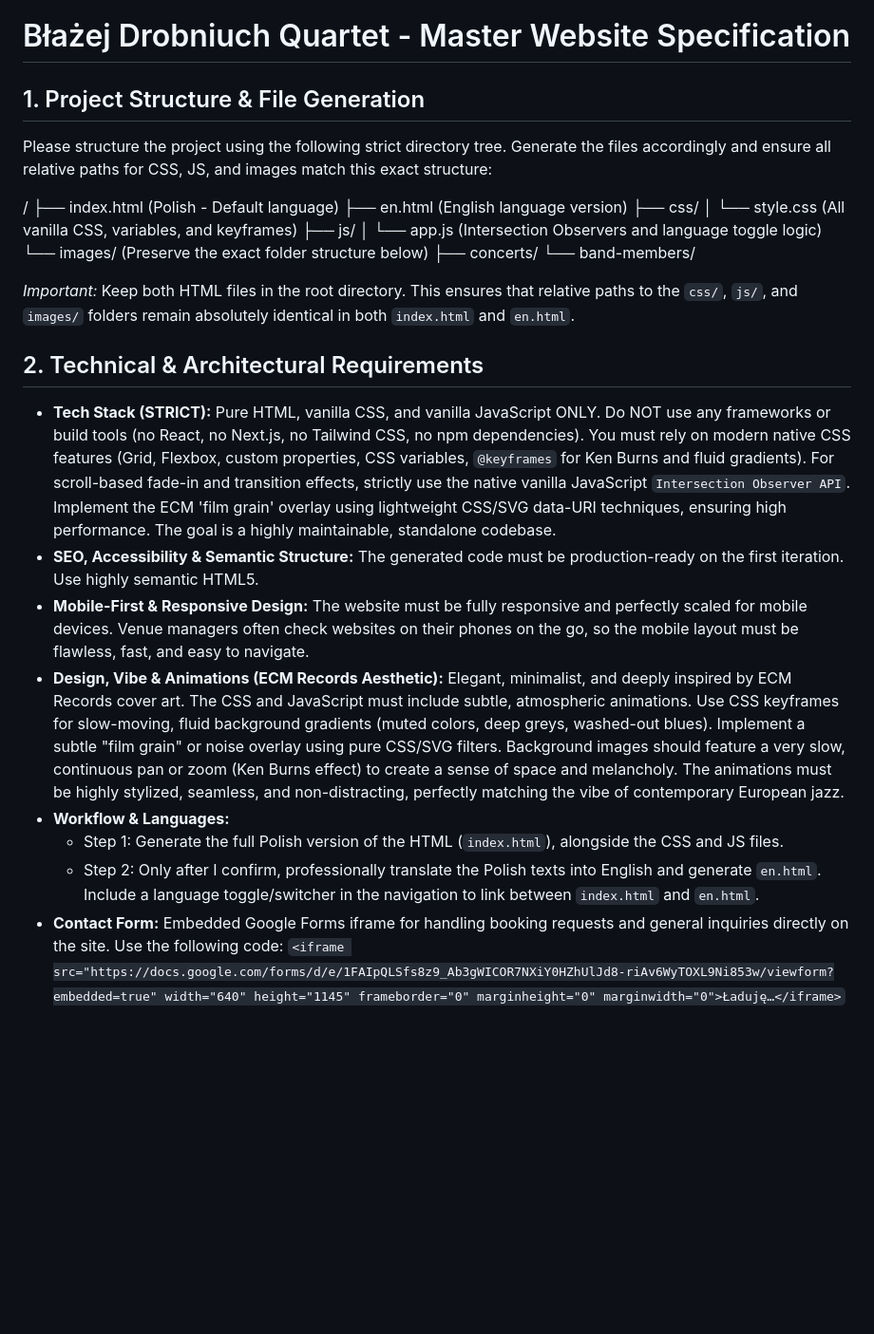
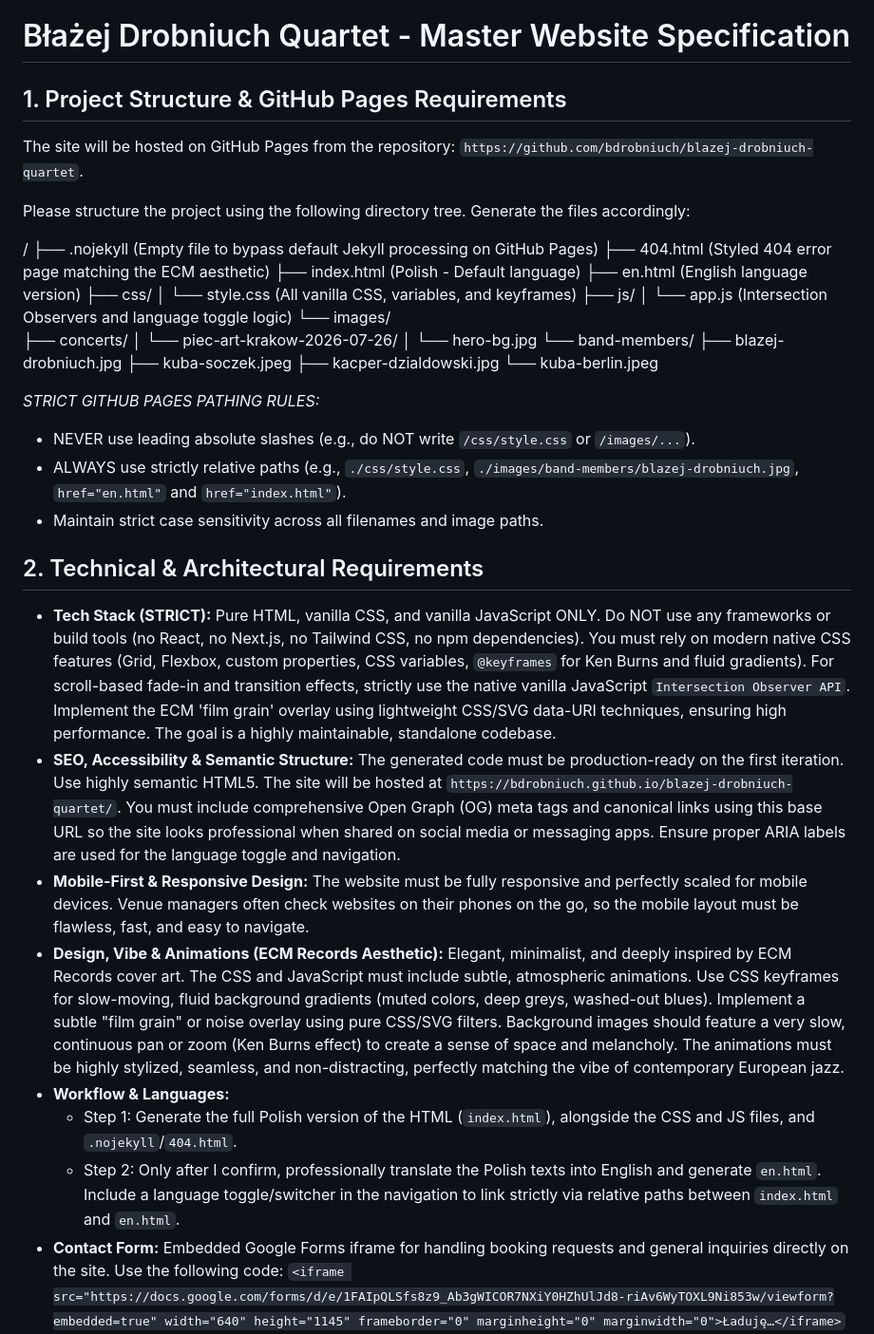
Before and after one commit to bdrobniuch/blazej-drobniuch-quartet, a Markdown page: band.md, the part around one of its changes. Shown at 95% size. Drawn GitHub-style; blank space fills up the shorter version.

Commit message:
github pages refined

```diff
--- a/band.md
+++ b/band.md
@@ -1,29 +1,42 @@
 # Błażej Drobniuch Quartet - Master Website Specification
 
-## 1. Project Structure & File Generation
-Please structure the project using the following strict directory tree. Generate the files accordingly and ensure all relative paths for CSS, JS, and images match this exact structure:
+## 1. Project Structure & GitHub Pages Requirements
+The site will be hosted on GitHub Pages from the repository: `https://github.com/bdrobniuch/blazej-drobniuch-quartet`.
+
+Please structure the project using the following directory tree. Generate the files accordingly:
 
 /
+├── .nojekyll          (Empty file to bypass default Jekyll processing on GitHub Pages)
+├── 404.html           (Styled 404 error page matching the ECM aesthetic)
 ├── index.html         (Polish - Default language)
 ├── en.html            (English language version)
 ├── css/
 │   └── style.css      (All vanilla CSS, variables, and keyframes)
 ├── js/
 │   └── app.js         (Intersection Observers and language toggle logic)
-└── images/            (Preserve the exact folder structure below)
+└── images/
     ├── concerts/
+    │   └── piec-art-krakow-2026-07-26/
+    │       └── hero-bg.jpg
     └── band-members/
+        ├── blazej-drobniuch.jpg
+        ├── kuba-soczek.jpeg
+        ├── kacper-dzialdowski.jpg
+        └── kuba-berlin.jpeg
 
-*Important:* Keep both HTML files in the root directory. This ensures that relative paths to the `css/`, `js/`, and `images/` folders remain absolutely identical in both `index.html` and `en.html`.
+*STRICT GITHUB PAGES PATHING RULES:*
+- NEVER use leading absolute slashes (e.g., do NOT write `/css/style.css` or `/images/...`).
+- ALWAYS use strictly relative paths (e.g., `./css/style.css`, `./images/band-members/blazej-drobniuch.jpg`, `href="en.html"` and `href="index.html"`).
+- Maintain strict case sensitivity across all filenames and image paths.
 
 ## 2. Technical & Architectural Requirements
 - **Tech Stack (STRICT):** Pure HTML, vanilla CSS, and vanilla JavaScript ONLY. Do NOT use any frameworks or build tools (no React, no Next.js, no Tailwind CSS, no npm dependencies). You must rely on modern native CSS features (Grid, Flexbox, custom properties, CSS variables, `@keyframes` for Ken Burns and fluid gradients). For scroll-based fade-in and transition effects, strictly use the native vanilla JavaScript `Intersection Observer API`. Implement the ECM 'film grain' overlay using lightweight CSS/SVG data-URI techniques, ensuring high performance. The goal is a highly maintainable, standalone codebase.
-- **SEO, Accessibility & Semantic Structure:** The generated code must be production-ready on the first iteration. Use highly semantic HTML5.
+- **SEO, Accessibility & Semantic Structure:** The generated code must be production-ready on the first iteration. Use highly semantic HTML5. The site will be hosted at `https://bdrobniuch.github.io/blazej-drobniuch-quartet/`. You must include comprehensive Open Graph (OG) meta tags and canonical links using this base URL so the site looks professional when shared on social media or messaging apps. Ensure proper ARIA labels are used for the language toggle and navigation.
 - **Mobile-First & Responsive Design:** The website must be fully responsive and perfectly scaled for mobile devices. Venue managers often check websites on their phones on the go, so the mobile layout must be flawless, fast, and easy to navigate.
 - **Design, Vibe & Animations (ECM Records Aesthetic):** Elegant, minimalist, and deeply inspired by ECM Records cover art. The CSS and JavaScript must include subtle, atmospheric animations. Use CSS keyframes for slow-moving, fluid background gradients (muted colors, deep greys, washed-out blues). Implement a subtle "film grain" or noise overlay using pure CSS/SVG filters. Background images should feature a very slow, continuous pan or zoom (Ken Burns effect) to create a sense of space and melancholy. The animations must be highly stylized, seamless, and non-distracting, perfectly matching the vibe of contemporary European jazz.
 - **Workflow & Languages:**
-  - Step 1: Generate the full Polish version of the HTML (`index.html`), alongside the CSS and JS files.
-  - Step 2: Only after I confirm, professionally translate the Polish texts into English and generate `en.html`. Include a language toggle/switcher in the navigation to link between `index.html` and `en.html`.
+  - Step 1: Generate the full Polish version of the HTML (`index.html`), alongside the CSS and JS files, and `.nojekyll`/`404.html`.
+  - Step 2: Only after I confirm, professionally translate the Polish texts into English and generate `en.html`. Include a language toggle/switcher in the navigation to link strictly via relative paths between `index.html` and `en.html`.
 - **Contact Form:** Embedded Google Forms iframe for handling booking requests and general inquiries directly on the site. Use the following code:
   `<iframe src="https://docs.google.com/forms/d/e/1FAIpQLSfs8z9_Ab3gWICOR7NXiY0HZhUlJd8-riAv6WyTOXL9Ni853w/viewform?embedded=true" width="640" height="1145" frameborder="0" marginheight="0" marginwidth="0">Ładuję…</iframe>`
 
```
Also changed, not shown: other parts of band.md (+3 -3 lines).
